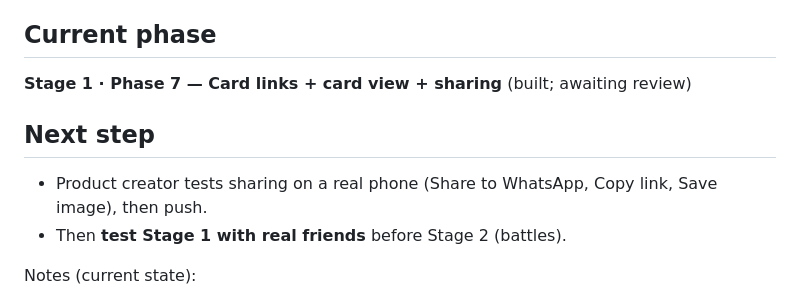
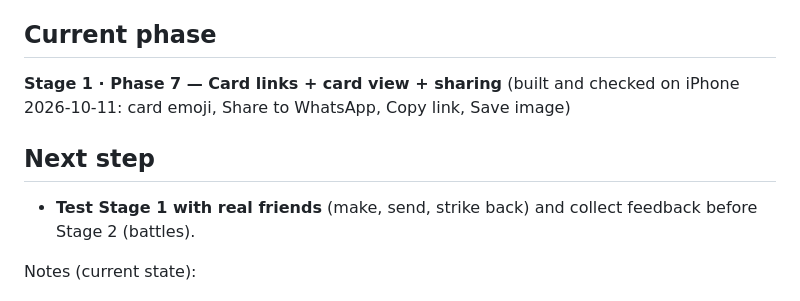
Before and after one commit to frenemycards852/frenemycards852.github.io, a Markdown page: PROGRESS.md, the part around the change. Drawn GitHub-style.

Commit message:
Record phone checks for Phase 7
Co-Authored-By: Claude Opus 5.5 <noreply@anthropic.com>

```diff
--- a/PROGRESS.md
+++ b/PROGRESS.md
@@ -5,12 +5,11 @@ Keep it short: replace old "Next step" text rather than appending forever.
 
 ## Current phase
 
-**Stage 1 · Phase 7 — Card links + card view + sharing** (built; awaiting review)
+**Stage 1 · Phase 7 — Card links + card view + sharing** (built and checked on iPhone 2026-10-11: card emoji, Share to WhatsApp, Copy link, Save image)
 
 ## Next step
 
-- Product creator tests sharing on a real phone (Share to WhatsApp, Copy link, Save image), then push.
-- Then **test Stage 1 with real friends** before Stage 2 (battles).
+- **Test Stage 1 with real friends** (make, send, strike back) and collect feedback before Stage 2 (battles).
 
 Notes (current state):
 - Card links: `#c=<payload>` (`codec.js`). Payload = version digit + format ("j" plain / "z" deflate-raw via CompressionStream) + base64url of a compact JSON array `[name, gender b/g, type id, stats, move, trait, weakness, desc, rarity, from]`; presets are numbers (m3 → 3), customs are text. Typical link payload 60–80 chars. v1 must keep decoding forever; change the format by adding a version. Decode errors are `CodecError` with code corrupt / version / unsupported; `card.js` → `isCardValid` also rejects tampered cards (stats, unknown ids, blocked words).
```
